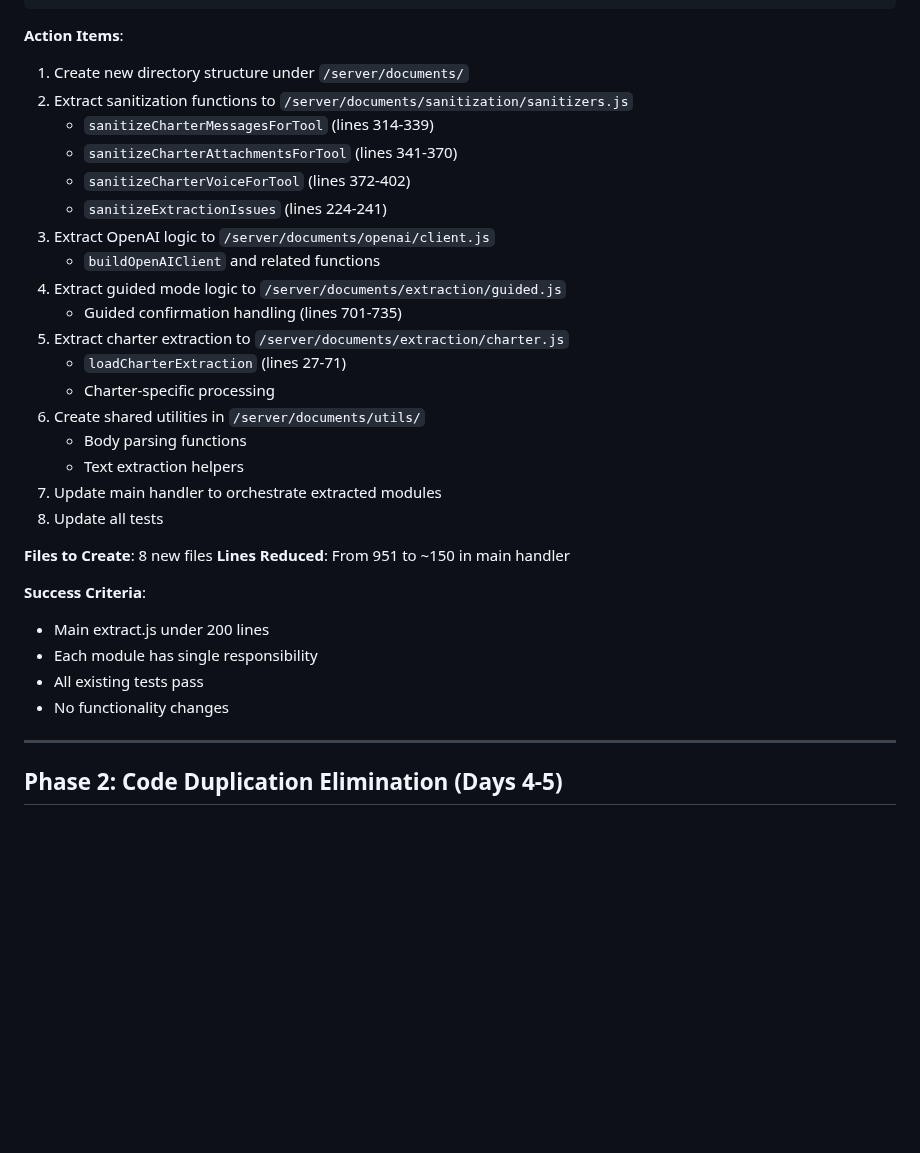
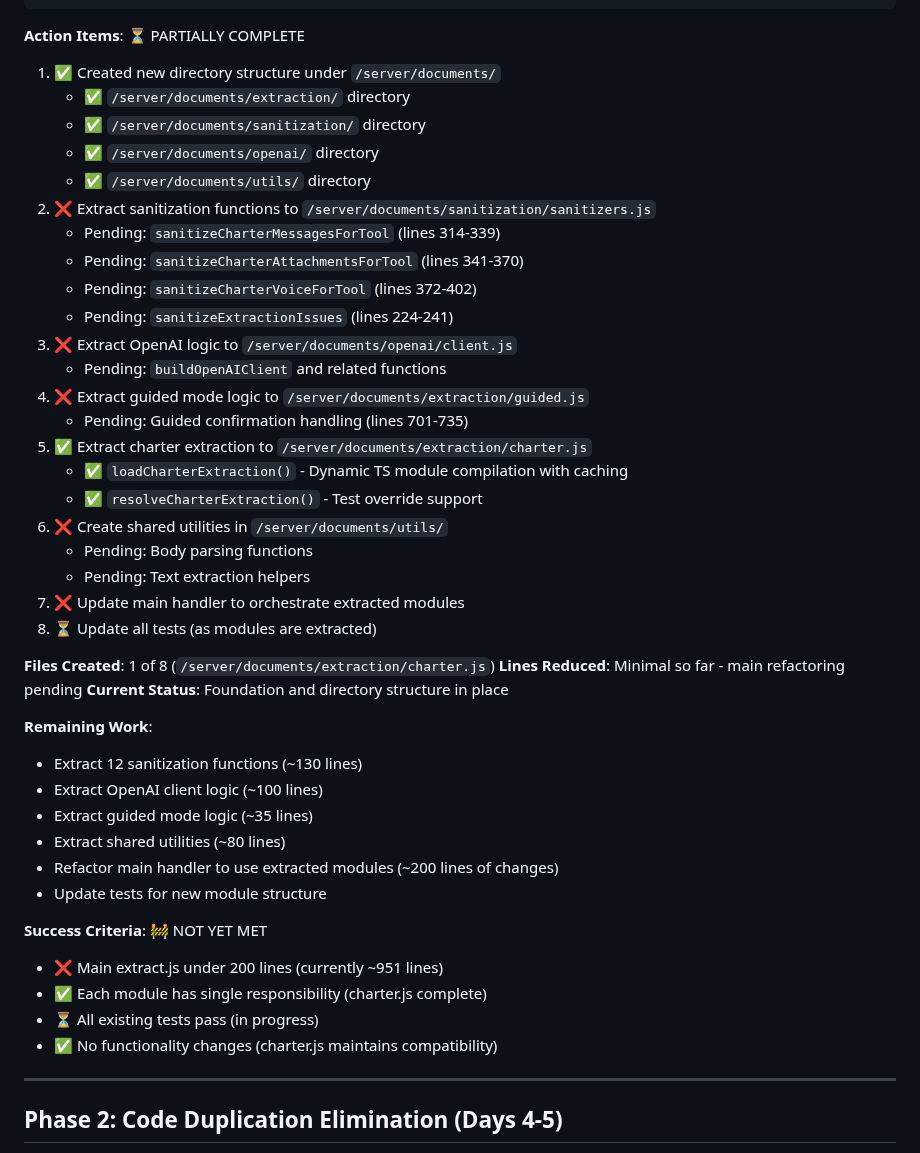
Before and after one commit to barringtb-hash/Exact-Virtual-Assistant-for-Project-Management, a Markdown page: REFACTORING_PLAN.md, the part around one of its changes. GitHub-like rendering; blank space fills up the shorter version.

````diff
--- a/REFACTORING_PLAN.md
+++ b/REFACTORING_PLAN.md
@@ -118,34 +141,47 @@ This refactoring plan addresses critical architectural, performance, and code qu
     prompts.js            - Prompt management
 ```
 
-**Action Items**:
-1. Create new directory structure under `/server/documents/`
-2. Extract sanitization functions to `/server/documents/sanitization/sanitizers.js`
-   - `sanitizeCharterMessagesForTool` (lines 314-339)
-   - `sanitizeCharterAttachmentsForTool` (lines 341-370)
-   - `sanitizeCharterVoiceForTool` (lines 372-402)
-   - `sanitizeExtractionIssues` (lines 224-241)
-3. Extract OpenAI logic to `/server/documents/openai/client.js`
-   - `buildOpenAIClient` and related functions
-4. Extract guided mode logic to `/server/documents/extraction/guided.js`
-   - Guided confirmation handling (lines 701-735)
-5. Extract charter extraction to `/server/documents/extraction/charter.js`
-   - `loadCharterExtraction` (lines 27-71)
-   - Charter-specific processing
-6. Create shared utilities in `/server/documents/utils/`
-   - Body parsing functions
-   - Text extraction helpers
-7. Update main handler to orchestrate extracted modules
-8. Update all tests
+**Action Items**: ⏳ PARTIALLY COMPLETE
+1. ✅ Created new directory structure under `/server/documents/`
+   - ✅ `/server/documents/extraction/` directory
+   - ✅ `/server/documents/sanitization/` directory
+   - ✅ `/server/documents/openai/` directory
+   - ✅ `/server/documents/utils/` directory
+2. ❌ Extract sanitization functions to `/server/documents/sanitization/sanitizers.js`
+   - Pending: `sanitizeCharterMessagesForTool` (lines 314-339)
+   - Pending: `sanitizeCharterAttachmentsForTool` (lines 341-370)
+   - Pending: `sanitizeCharterVoiceForTool` (lines 372-402)
+   - Pending: `sanitizeExtractionIssues` (lines 224-241)
+3. ❌ Extract OpenAI logic to `/server/documents/openai/client.js`
+   - Pending: `buildOpenAIClient` and related functions
+4. ❌ Extract guided mode logic to `/server/documents/extraction/guided.js`
+   - Pending: Guided confirmation handling (lines 701-735)
+5. ✅ Extract charter extraction to `/server/documents/extraction/charter.js`
+   - ✅ `loadCharterExtraction()` - Dynamic TS module compilation with caching
+   - ✅ `resolveCharterExtraction()` - Test override support
+6. ❌ Create shared utilities in `/server/documents/utils/`
+   - Pending: Body parsing functions
+   - Pending: Text extraction helpers
+7. ❌ Update main handler to orchestrate extracted modules
+8. ⏳ Update all tests (as modules are extracted)
 
-**Files to Create**: 8 new files
-**Lines Reduced**: From 951 to ~150 in main handler
+**Files Created**: 1 of 8 (`/server/documents/extraction/charter.js`)
+**Lines Reduced**: Minimal so far - main refactoring pending
+**Current Status**: Foundation and directory structure in place
 
-**Success Criteria**:
-- Main extract.js under 200 lines
-- Each module has single responsibility
-- All existing tests pass
-- No functionality changes
+**Remaining Work**:
+- Extract 12 sanitization functions (~130 lines)
+- Extract OpenAI client logic (~100 lines)
+- Extract guided mode logic (~35 lines)
+- Extract shared utilities (~80 lines)
+- Refactor main handler to use extracted modules (~200 lines of changes)
+- Update tests for new module structure
+
+**Success Criteria**: 🚧 NOT YET MET
+- ❌ Main extract.js under 200 lines (currently ~951 lines)
+- ✅ Each module has single responsibility (charter.js complete)
+- ⏳ All existing tests pass (in progress)
+- ✅ No functionality changes (charter.js maintains compatibility)
 
 ---
 
````
Also changed, not shown: other parts of REFACTORING_PLAN.md (+84 -36 lines).
